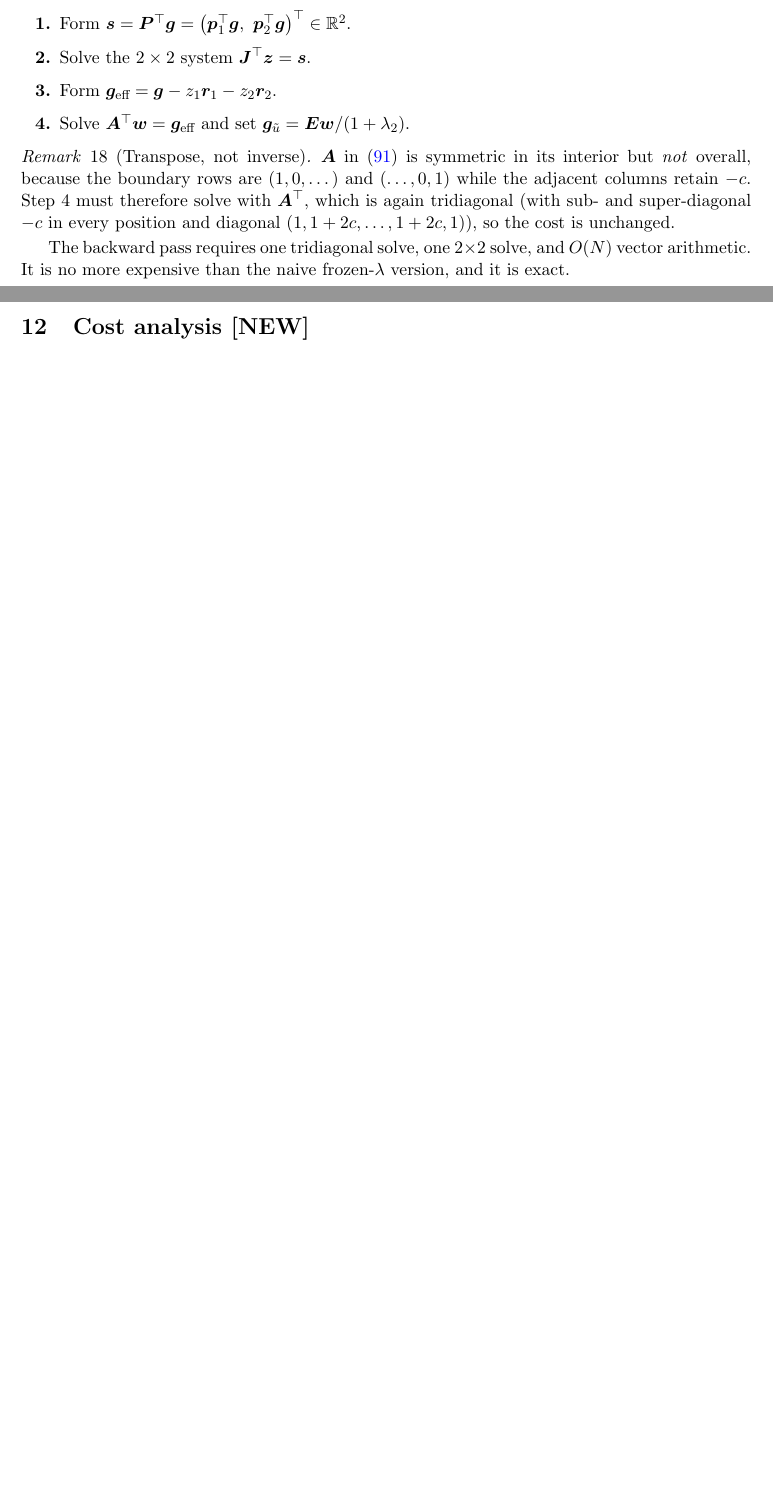
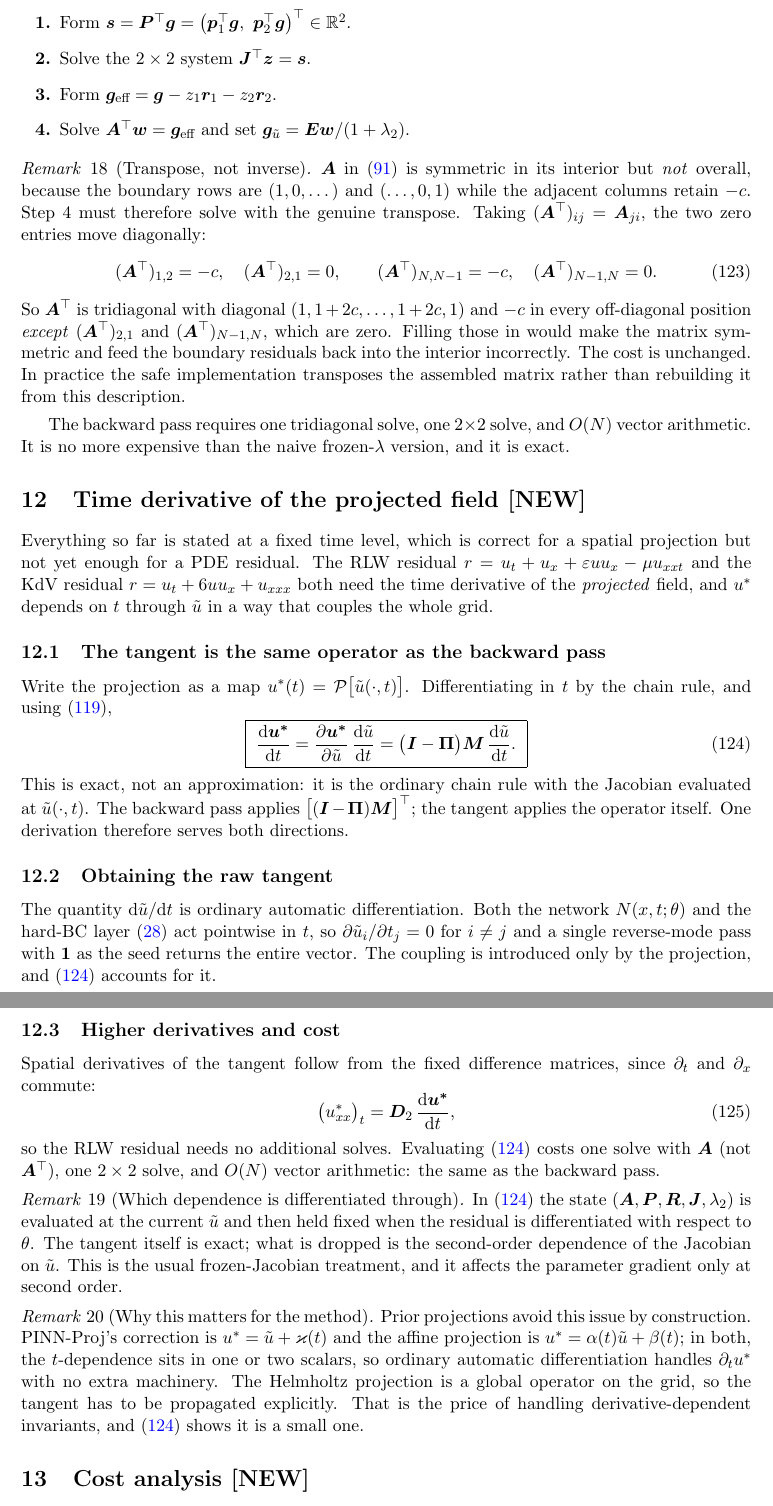
Before and after one commit to aamirpreneur/ce-pinn, a LaTeX paper (CE_PINN_DERIVATIONS.tex): two parts of pages 17 and 18 of 20 before the commit and two parts of pages 18 and 19 of 22 after it, joined at a grey line, cut so that both start at the same text, the shorter picture padded with empty space. Compiled offline with pdfLaTeX.

Commit message:
Second review pass: correct A^T description, derive the time tangent
A second audit of the derivations. Nothing in the code was wrong; both
code-relevant findings were already right in the implementation and are
covered by passing tests.

A^T in the backward pass. The document claimed A^T has -c "in every
off-diagonal position". It does not: transposing moves the two zeros
diagonally, so (A^T)[2,1] and (A^T)[N-1,N] are zero while (A^T)[1,2] and
(A^T)[N,N-1] are -c. Filling those in would symmetrise the matrix and
feed boundary residuals back into the interior. The code was never
affected because it transposes the assembled matrix rather than
rebuilding it from a description, which the gradient test confirms at
1.3e-10 against finite differences.

Time derivative of the projected field. The document derived the
projection only at a fixed time, which is not enough for a PDE residual
that needs u*_t. New section: du*/dt = (I - Pi) M du~/dt, exact by the
chain rule, and the same operator the backward pass transposes. The raw
tangent du~/dt is ordinary autodiff because the network and hard-BC
layer are pointwise in t. Already implemented as project_tangent and
verified against finite differences at 1.1e-09. Also notes why prior
projections never needed this: their t-dependence sits in one or two
scalars.

Also: the independence hypothesis in Proposition 1 needs {1, u~, u~_xx},
not just the pair, since the substitution leaves a constant term;
conclusion restated as lam2 = 0 rather than "constraint inactive";
continuous optimality (lam2 >= 0) separated from the weaker discrete
solvability clamp; C3 given per equation instead of RLW-only; the
boundary-preservation table row qualified so it is not read as covering
the affine path; the unreachable sigma_tilde = 0, sigma_0 > 0 case; and
the KP Hamiltonian sign tied to sigma = -3.

22 pages, no undefined references.

```diff
--- a/CE_PINN_DERIVATIONS.tex
+++ b/CE_PINN_DERIVATIONS.tex
@@ -1270,14 +1291,93 @@ which is evaluated in four steps:
 \begin{remark}[Transpose, not inverse]
 $\bm{A}$ in \eqref{eq:matrixA} is symmetric in its interior but \emph{not}
 overall, because the boundary rows are $(1,0,\dots)$ and $(\dots,0,1)$ while the
-adjacent columns retain $-c$. Step 4 must therefore solve with $\bm{A}^\top$,
-which is again tridiagonal (with sub- and super-diagonal $-c$ in every position
-and diagonal $(1, 1+2c, \dots, 1+2c, 1)$), so the cost is unchanged.
+adjacent columns retain $-c$. Step 4 must therefore solve with the genuine
+transpose. Taking $(\bm{A}^\top)_{ij} = \bm{A}_{ji}$, the two zero entries move
+diagonally:
+\begin{equation}
+(\bm{A}^\top)_{1,2} = -c,\quad (\bm{A}^\top)_{2,1} = 0,
+\qquad
+(\bm{A}^\top)_{N,N-1} = -c,\quad (\bm{A}^\top)_{N-1,N} = 0 .
+\end{equation}
+So $\bm{A}^\top$ is tridiagonal with diagonal $(1, 1+2c,\dots,1+2c, 1)$ and
+$-c$ in every off-diagonal position \emph{except} $(\bm{A}^\top)_{2,1}$ and
+$(\bm{A}^\top)_{N-1,N}$, which are zero. Filling those in would make the matrix
+symmetric and feed the boundary residuals back into the interior incorrectly.
+The cost is unchanged. In practice the safe implementation transposes the
+assembled matrix rather than rebuilding it from this description.
 \end{remark}
 
 The backward pass requires one tridiagonal solve, one $2\times2$ solve, and
 $O(N)$ vector arithmetic. It is no more expensive than the naive frozen-$\lambda$
 version, and it is exact.
+
+%==========================================================================
+\section{Time derivative of the projected field \textbf{[NEW]}}
+\label{sec:tangent}
+%==========================================================================
+
+Everything so far is stated at a fixed time level, which is correct for a
+spatial projection but not yet enough for a PDE residual. The RLW residual
+$r = u_t + u_x + \varepsilon uu_x - \mu u_{xxt}$ and the KdV residual
+$r = u_t + 6uu_x + u_{xxx}$ both need the time derivative of the
+\emph{projected} field, and $\us$ depends on $t$ through $\ut$ in a way that
+couples the whole grid.
+
+\subsection{The tangent is the same operator as the backward pass}
+
+Write the projection as a map $\us(t) = \mathcal{P}\big[\ut(\cdot,t)\big]$.
+Differentiating in $t$ by the chain rule, and using \eqref{eq:full-jac},
+\begin{equation}
+\boxed{\
+\frac{\mathrm d\bm{\us}}{\mathrm dt}
+= \frac{\partial\bm{\us}}{\partial\ut}\,\frac{\mathrm d\ut}{\mathrm dt}
+= \big(\bm{I}-\bm\Pi\big)\bm{M}\,\frac{\mathrm d\ut}{\mathrm dt}. \ }
+\label{eq:tangent}
+\end{equation}
+This is exact, not an approximation: it is the ordinary chain rule with the
+Jacobian evaluated at $\ut(\cdot,t)$. The backward pass applies
+$\big[(\bm I-\bm\Pi)\bm M\big]^\top$; the tangent applies the operator itself.
+One derivation therefore serves both directions.
+
+\subsection{Obtaining the raw tangent}
+
+The quantity $\mathrm d\ut/\mathrm dt$ is ordinary automatic differentiation.
+Both the network $N(x,t;\theta)$ and the hard-BC layer \eqref{eq:hardbc} act
+pointwise in $t$, so $\partial\ut_i/\partial t_j = 0$ for $i \neq j$ and a
+single reverse-mode pass with $\bm 1$ as the seed returns the entire vector.
+The coupling is introduced only by the projection, and \eqref{eq:tangent}
+accounts for it.
+
+\subsection{Higher derivatives and cost}
+
+Spatial derivatives of the tangent follow from the fixed difference matrices,
+since $\partial_t$ and $\partial_x$ commute:
+\begin{equation}
+\big(\us_{xx}\big)_t = \bm{D}_2\,\frac{\mathrm d\bm{\us}}{\mathrm dt},
+\end{equation}
+so the RLW residual needs no additional solves. Evaluating
+\eqref{eq:tangent} costs one solve with $\bm{A}$ (not $\bm{A}^\top$), one
+$2\times2$ solve, and $O(N)$ vector arithmetic: the same as the backward pass.
+
+\begin{remark}[Which dependence is differentiated through]
+In \eqref{eq:tangent} the state $(\bm{A},\bm{P},\bm{R},\bm{J},\lambda_2)$ is
+evaluated at the current $\ut$ and then held fixed when the residual is
+differentiated with respect to $\theta$. The tangent itself is exact; what is
+dropped is the second-order dependence of the Jacobian on $\ut$. This is the
+usual frozen-Jacobian treatment, and it affects the parameter gradient only at
+second order.
+\end{remark}
+
+\begin{remark}[Why this matters for the method]
+Prior projections avoid this issue by construction. PINN-Proj's correction is
+$\us = \ut + \varkappa(t)$ and the affine projection is
+$\us = \alpha(t)\ut + \beta(t)$; in both, the $t$-dependence sits in one or two
+scalars, so ordinary automatic differentiation handles $\partial_t\us$ with no
+extra machinery. The Helmholtz projection is a global operator on the grid, so
+the tangent has to be propagated explicitly. That is the price of handling
+derivative-dependent invariants, and \eqref{eq:tangent} shows it is a small
+one.
+\end{remark}
 
 %==========================================================================
 \section{Cost analysis \textbf{[NEW]}}
```
Also changed, not shown: CE_PINN_DERIVATIONS.tex (63 more changed lines).
